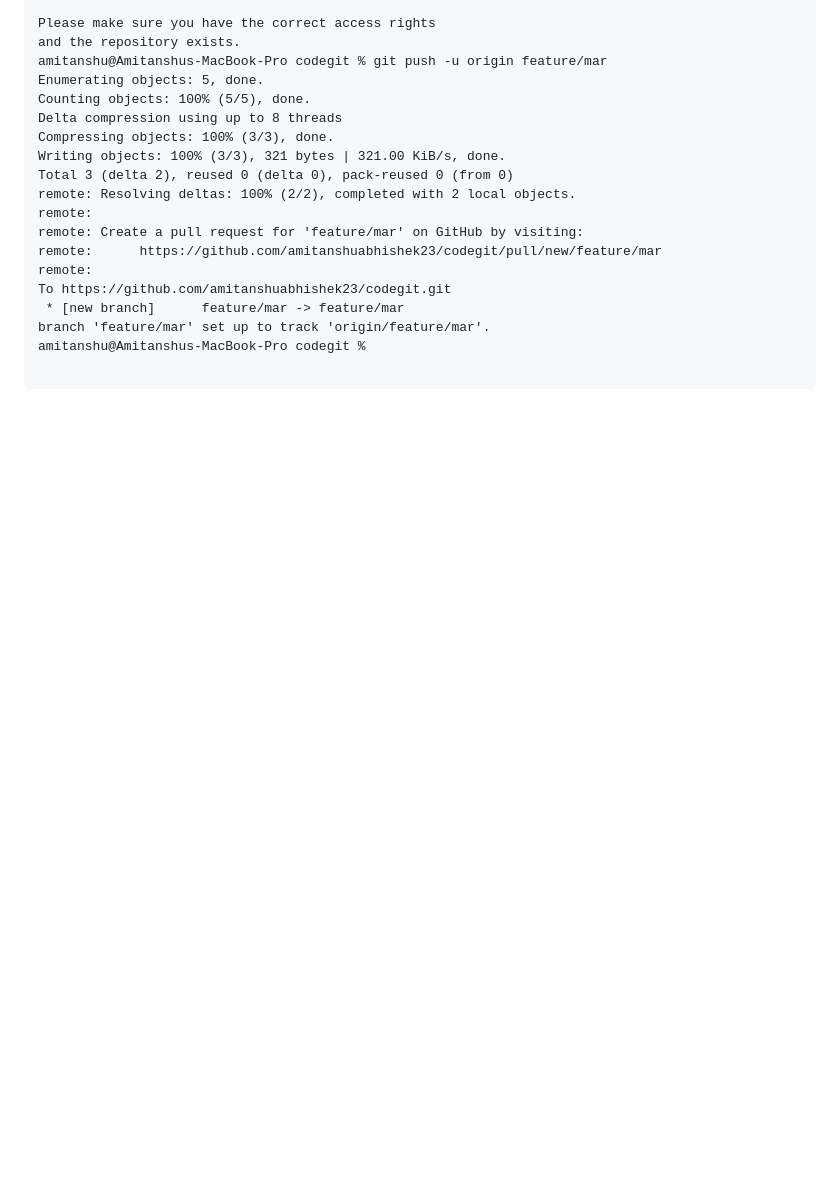
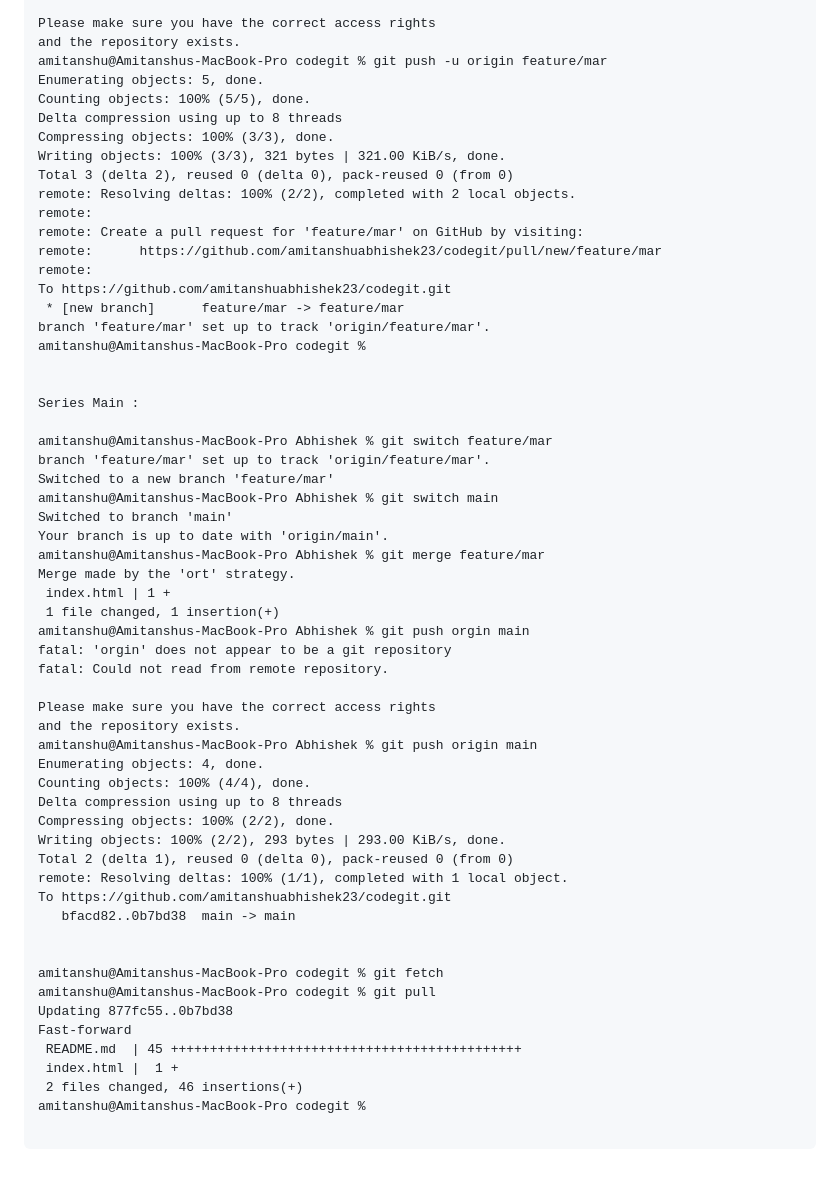
Before and after one commit to amitanshuabhishek23/codegit, a Markdown page: README.md, the part around the change. Drawn GitHub-style; blank space fills up the shorter version.

Commit message:
Adding add

`````diff
--- a/README.md
+++ b/README.md
@@ -108,4 +108,44 @@ To https://github.com/amitanshuabhishek23/codegit.git
 branch 'feature/mar' set up to track 'origin/feature/mar'.
 amitanshu@Amitanshus-MacBook-Pro codegit %
 
+
+Series Main :
+
+amitanshu@Amitanshus-MacBook-Pro Abhishek % git switch feature/mar
+branch 'feature/mar' set up to track 'origin/feature/mar'.
+Switched to a new branch 'feature/mar'
+amitanshu@Amitanshus-MacBook-Pro Abhishek % git switch main
+Switched to branch 'main'
+Your branch is up to date with 'origin/main'.
+amitanshu@Amitanshus-MacBook-Pro Abhishek % git merge feature/mar
+Merge made by the 'ort' strategy.
+ index.html | 1 +
+ 1 file changed, 1 insertion(+)
+amitanshu@Amitanshus-MacBook-Pro Abhishek % git push orgin main
+fatal: 'orgin' does not appear to be a git repository
+fatal: Could not read from remote repository.
+
+Please make sure you have the correct access rights
+and the repository exists.
+amitanshu@Amitanshus-MacBook-Pro Abhishek % git push origin main
+Enumerating objects: 4, done.
+Counting objects: 100% (4/4), done.
+Delta compression using up to 8 threads
+Compressing objects: 100% (2/2), done.
+Writing objects: 100% (2/2), 293 bytes | 293.00 KiB/s, done.
+Total 2 (delta 1), reused 0 (delta 0), pack-reused 0 (from 0)
+remote: Resolving deltas: 100% (1/1), completed with 1 local object.
+To https://github.com/amitanshuabhishek23/codegit.git
+   bfacd82..0b7bd38  main -> main
+
+
+amitanshu@Amitanshus-MacBook-Pro codegit % git fetch
+amitanshu@Amitanshus-MacBook-Pro codegit % git pull
+Updating 877fc55..0b7bd38
+Fast-forward
+ README.md  | 45 +++++++++++++++++++++++++++++++++++++++++++++
+ index.html |  1 +
+ 2 files changed, 46 insertions(+)
+amitanshu@Amitanshus-MacBook-Pro codegit %
+
 ````
`````
